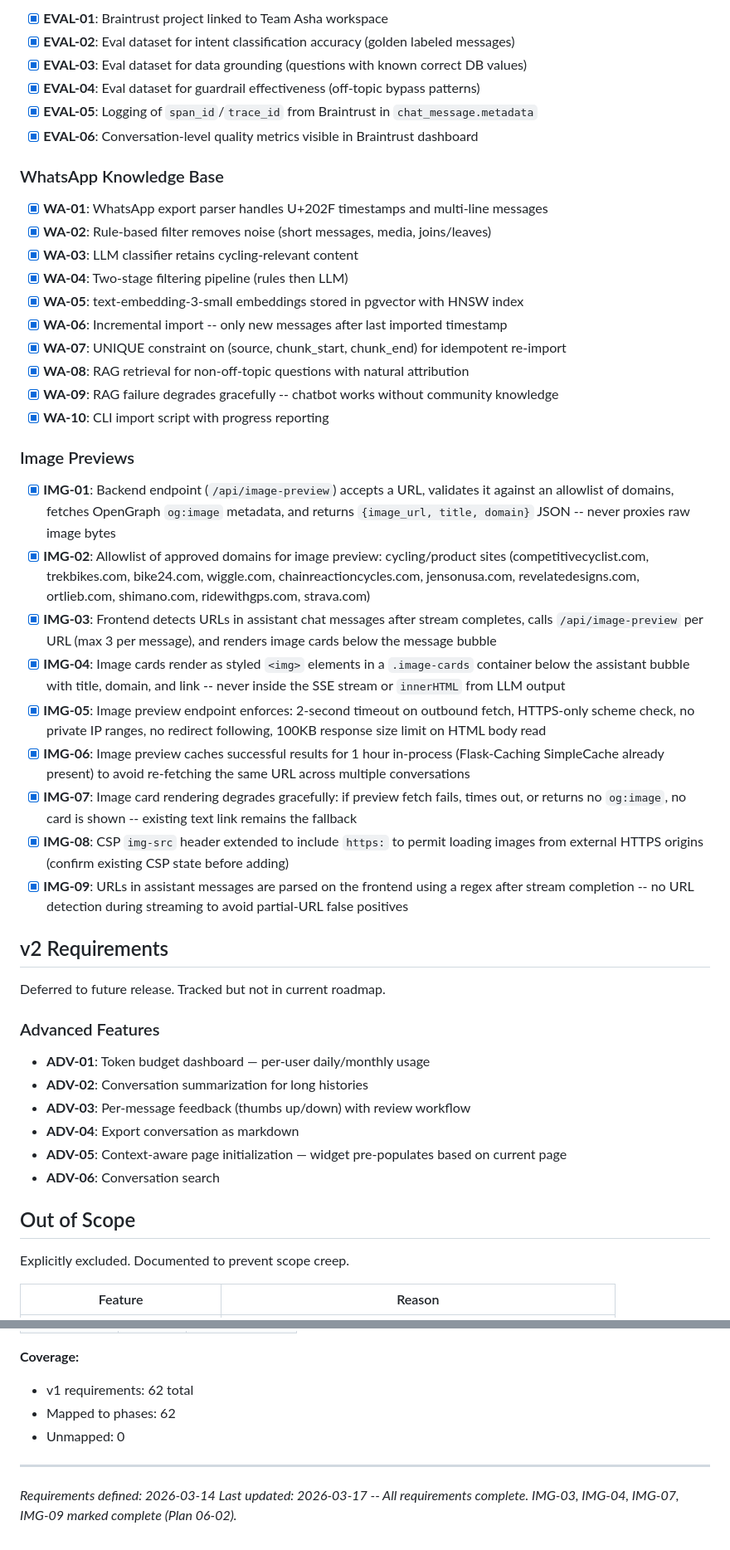
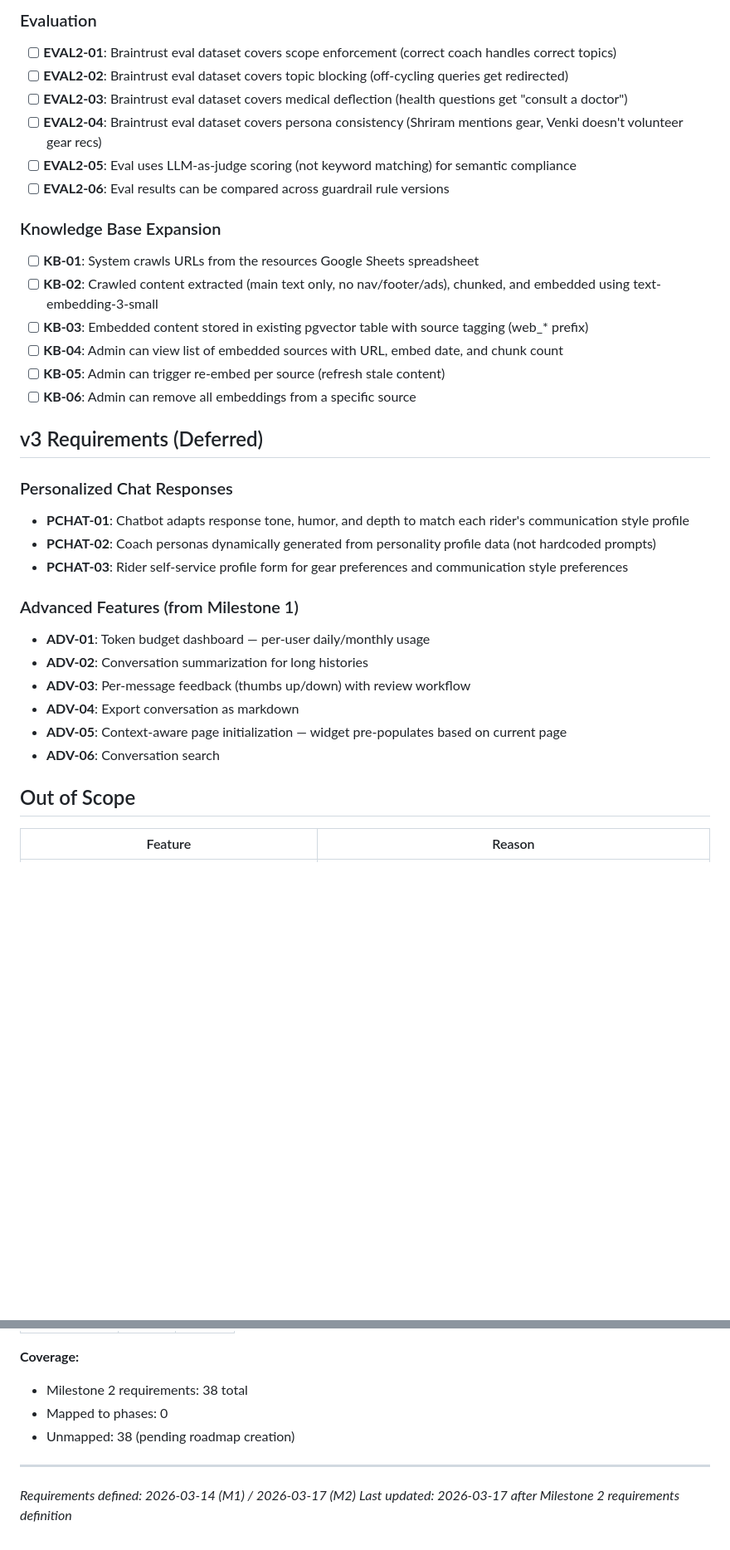
Before and after one commit to msambhus/team-asha-randonneuring, a Markdown page: .planning/REQUIREMENTS.md, 2 parts joined by grey strips. Shown at 83% size. Drawn GitHub-style; blank space fills up the shorter version.

```diff
--- a/.planning/REQUIREMENTS.md
+++ b/.planning/REQUIREMENTS.md
@@ -72,41 +63,31 @@ Requirements for initial release. Each maps to roadmap phases.
 
-- [x] **EVAL-01**: Braintrust project linked to Team Asha workspace
-- [x] **EVAL-02**: Eval dataset for intent classification accuracy (golden labeled messages)
-- [x] **EVAL-03**: Eval dataset for data grounding (questions with known correct DB values)
-- [x] **EVAL-04**: Eval dataset for guardrail effectiveness (off-topic bypass patterns)
-- [x] **EVAL-05**: Logging of `span_id`/`trace_id` from Braintrust in `chat_message.metadata`
-- [x] **EVAL-06**: Conversation-level quality metrics visible in Braintrust dashboard
+### Evaluation
 
-### WhatsApp Knowledge Base
+- [ ] **EVAL2-01**: Braintrust eval dataset covers scope enforcement (correct coach handles correct topics)
+- [ ] **EVAL2-02**: Braintrust eval dataset covers topic blocking (off-cycling queries get redirected)
+- [ ] **EVAL2-03**: Braintrust eval dataset covers medical deflection (health questions get "consult a doctor")
+- [ ] **EVAL2-04**: Braintrust eval dataset covers persona consistency (Shriram mentions gear, Venki doesn't volunteer gear recs)
+- [ ] **EVAL2-05**: Eval uses LLM-as-judge scoring (not keyword matching) for semantic compliance
+- [ ] **EVAL2-06**: Eval results can be compared across guardrail rule versions
 
-- [x] **WA-01**: WhatsApp export parser handles U+202F timestamps and multi-line messages
-- [x] **WA-02**: Rule-based filter removes noise (short messages, media, joins/leaves)
-- [x] **WA-03**: LLM classifier retains cycling-relevant content
-- [x] **WA-04**: Two-stage filtering pipeline (rules then LLM)
-- [x] **WA-05**: text-embedding-3-small embeddings stored in pgvector with HNSW index
-- [x] **WA-06**: Incremental import -- only new messages after last imported timestamp
-- [x] **WA-07**: UNIQUE constraint on (source, chunk_start, chunk_end) for idempotent re-import
-- [x] **WA-08**: RAG retrieval for non-off-topic questions with natural attribution
-- [x] **WA-09**: RAG failure degrades gracefully -- chatbot works without community knowledge
-- [x] **WA-10**: CLI import script with progress reporting
+### Knowledge Base Expansion
 
-### Image Previews
+- [ ] **KB-01**: System crawls URLs from the resources Google Sheets spreadsheet
+- [ ] **KB-02**: Crawled content extracted (main text only, no nav/footer/ads), chunked, and embedded using text-embedding-3-small
+- [ ] **KB-03**: Embedded content stored in existing pgvector table with source tagging (web_* prefix)
+- [ ] **KB-04**: Admin can view list of embedded sources with URL, embed date, and chunk count
+- [ ] **KB-05**: Admin can trigger re-embed per source (refresh stale content)
+- [ ] **KB-06**: Admin can remove all embeddings from a specific source
 
-- [x] **IMG-01**: Backend endpoint (`/api/image-preview`) accepts a URL, validates it against an allowlist of domains, fetches OpenGraph `og:image` metadata, and returns `{image_url, title, domain}` JSON -- never proxies raw image bytes
-- [x] **IMG-02**: Allowlist of approved domains for image preview: cycling/product sites (competitivecyclist.com, trekbikes.com, bike24.com, wiggle.com, chainreactioncycles.com, jensonusa.com, revelatedesigns.com, ortlieb.com, shimano.com, ridewithgps.com, strava.com)
-- [x] **IMG-03**: Frontend detects URLs in assistant chat messages after stream completes, calls `/api/image-preview` per URL (max 3 per message), and renders image cards below the message bubble
-- [x] **IMG-04**: Image cards render as styled `<img>` elements in a `.image-cards` container below the assistant bubble with title, domain, and link -- never inside the SSE stream or `innerHTML` from LLM output
-- [x] **IMG-05**: Image preview endpoint enforces: 2-second timeout on outbound fetch, HTTPS-only scheme check, no private IP ranges, no redirect following, 100KB response size limit on HTML body read
-- [x] **IMG-06**: Image preview caches successful results for 1 hour in-process (Flask-Caching SimpleCache already present) to avoid re-fetching the same URL across multiple conversations
-- [x] **IMG-07**: Image card rendering degrades gracefully: if preview fetch fails, times out, or returns no `og:image`, no card is shown -- existing text link remains the fallback
-- [x] **IMG-08**: CSP `img-src` header extended to include `https:` to permit loading images from external HTTPS origins (confirm existing CSP state before adding)
-- [x] **IMG-09**: URLs in assistant messages are parsed on the frontend using a regex after stream completion -- no URL detection during streaming to avoid partial-URL false positives
+## v3 Requirements (Deferred)
 
-## v2 Requirements
+### Personalized Chat Responses
 
-Deferred to future release. Tracked but not in current roadmap.
+- **PCHAT-01**: Chatbot adapts response tone, humor, and depth to match each rider's communication style profile
+- **PCHAT-02**: Coach personas dynamically generated from personality profile data (not hardcoded prompts)
+- **PCHAT-03**: Rider self-service profile form for gear preferences and communication style preferences
 
-### Advanced Features
+### Advanced Features (from Milestone 1)
 
 - **ADV-01**: Token budget dashboard — per-user daily/monthly usage
 - **ADV-02**: Conversation summarization for long histories
@@ -117,7 +98,5 @@ Deferred to future release. Tracked but not in current roadmap.
 
 ## Out of Scope
 
-Explicitly excluded. Documented to prevent scope creep.
-
 | Feature | Reason |
 |---------|--------|
@@ -211,9 +122,9 @@ Which phases cover which requirements. Updated during roadmap creation.
 
 **Coverage:**
-- v1 requirements: 62 total
-- Mapped to phases: 62
-- Unmapped: 0
+- Milestone 2 requirements: 38 total
+- Mapped to phases: 0
+- Unmapped: 38 (pending roadmap creation)
 
 ---
-*Requirements defined: 2026-03-14*
-*Last updated: 2026-03-17 -- All requirements complete. IMG-03, IMG-04, IMG-07, IMG-09 marked complete (Plan 06-02).*
+*Requirements defined: 2026-03-14 (M1) / 2026-03-17 (M2)*
+*Last updated: 2026-03-17 after Milestone 2 requirements definition*
```
Also changed, not shown: other parts of .planning/REQUIREMENTS.md (+59 -136 lines).
